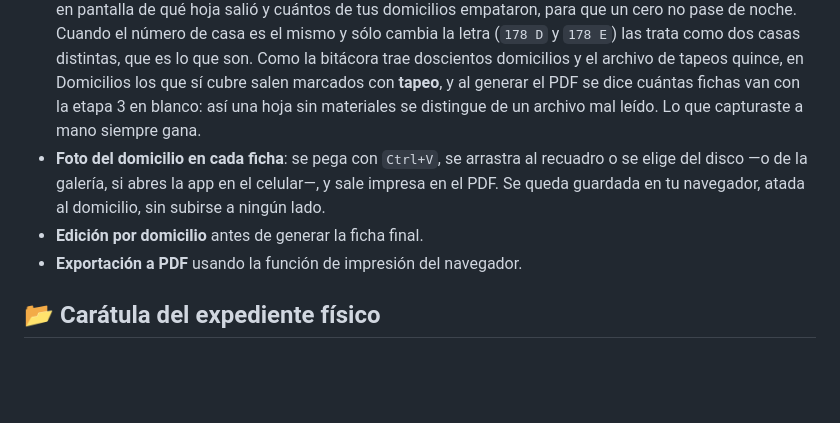
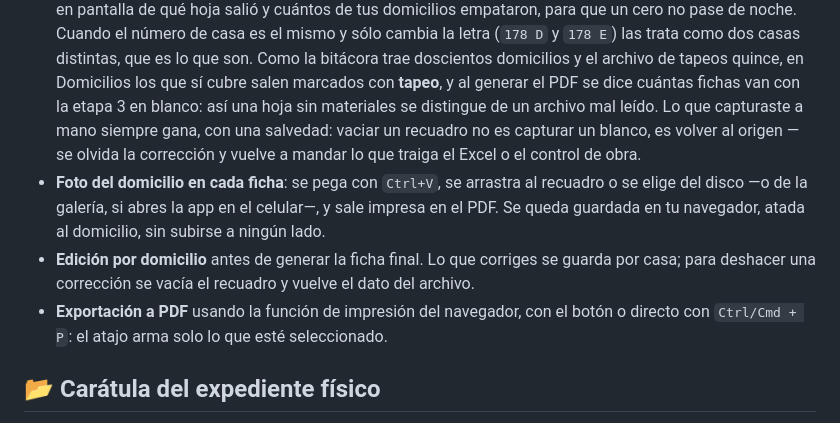
Before and after one commit to eliasgaribi-ctrl-z/generador-fichas-thiqa, a Markdown page: README.md, the part around the change. Drawn GitHub-style; blank space fills up the shorter version.

Commit message:
Decir en el README que vaciar vuelve al origen y que Ctrl+P ya arma solo
La viñeta del control de obra decía que lo capturado a mano siempre gana,
sin la salvedad de que un recuadro vacío no es un blanco capturado. Y la
de exportar a PDF no decía que el atajo del navegador arma solo lo
seleccionado.

Co-Authored-By: Claude Opus 5 <noreply@anthropic.com>
Claude-Session: https://claude.ai/code/session_01Md7AhQHj2kHBX6f25EomQu

```diff
--- a/README.md
+++ b/README.md
@@ -89,12 +89,16 @@ No requiere servidor, cuenta ni instalación — se abre directo en el navegador
   distintas, que es lo que son. Como la bitácora trae doscientos domicilios y el archivo de
   tapeos quince, en Domicilios los que sí cubre salen marcados con **tapeo**, y al generar el
   PDF se dice cuántas fichas van con la etapa 3 en blanco: así una hoja sin materiales se
-  distingue de un archivo mal leído. Lo que capturaste a mano siempre gana.
+  distingue de un archivo mal leído. Lo que capturaste a mano siempre gana, con una
+  salvedad: vaciar un recuadro no es capturar un blanco, es volver al origen — se olvida la
+  corrección y vuelve a mandar lo que traiga el Excel o el control de obra.
 - **Foto del domicilio en cada ficha**: se pega con `Ctrl+V`, se arrastra al recuadro o se
   elige del disco —o de la galería, si abres la app en el celular—, y sale impresa en el PDF.
   Se queda guardada en tu navegador, atada al domicilio, sin subirse a ningún lado.
-- **Edición por domicilio** antes de generar la ficha final.
-- **Exportación a PDF** usando la función de impresión del navegador.
+- **Edición por domicilio** antes de generar la ficha final. Lo que corriges se guarda por
+  casa; para deshacer una corrección se vacía el recuadro y vuelve el dato del archivo.
+- **Exportación a PDF** usando la función de impresión del navegador, con el botón o
+  directo con `Ctrl/Cmd + P`: el atajo arma solo lo que esté seleccionado.
 
 ## 📂 Carátula del expediente físico
 
```
